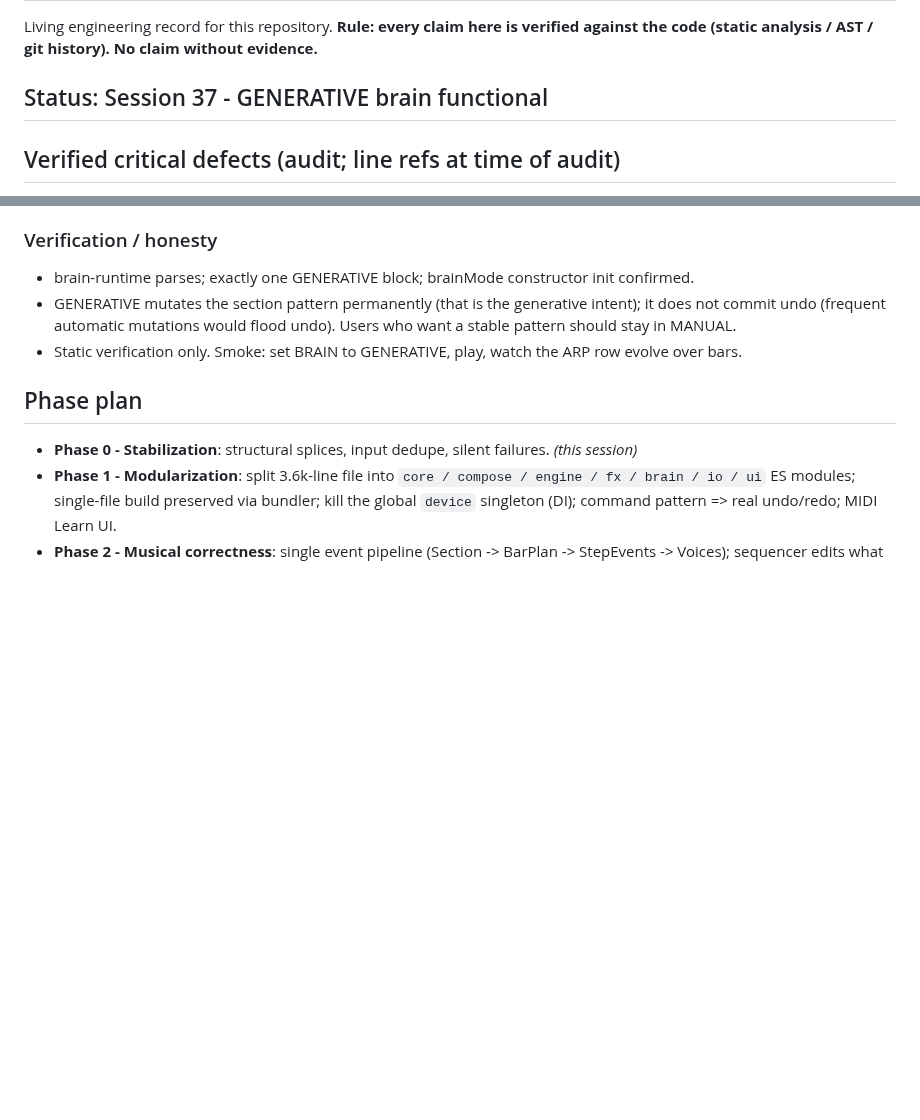
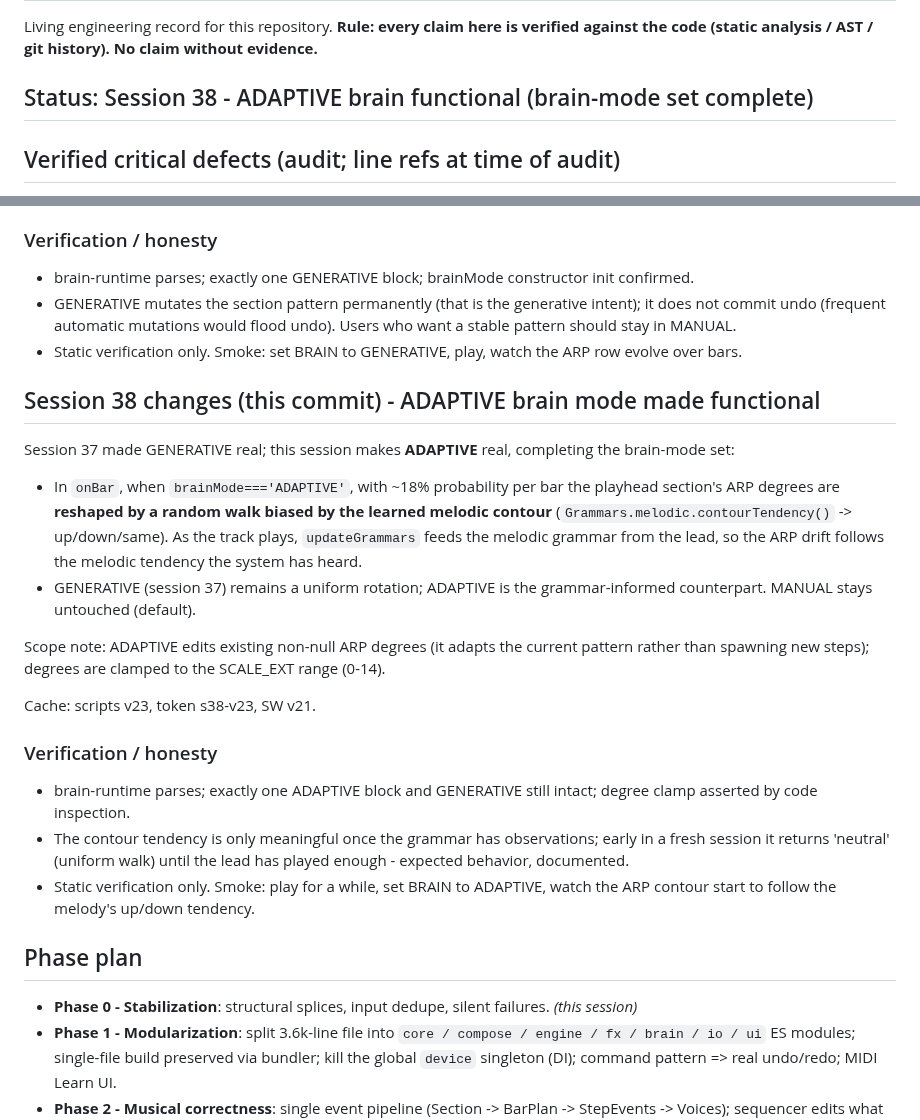
Before and after one commit to dudududi144-source/psy3-clean, a Markdown page: ENGINEERING.md, 2 parts joined by grey strips. GitHub-like rendering; blank space fills up the shorter version.

Commit message:
docs(session38): ADAPTIVE brain functional

```diff
--- a/ENGINEERING.md
+++ b/ENGINEERING.md
@@ -3,7 +3,7 @@
 Living engineering record for this repository. **Rule: every claim here is verified
 against the code (static analysis / AST / git history). No claim without evidence.**
 
-## Status: Session 37 - GENERATIVE brain functional
+## Status: Session 38 - ADAPTIVE brain functional (brain-mode set complete)
 
 ## Verified critical defects (audit; line refs at time of audit)
 
@@ -826,6 +826,24 @@ Cache: scripts v22, token s37-v22, SW v20.
 - Static verification only. Smoke: set BRAIN to GENERATIVE, play, watch the ARP row evolve over bars.
 
 
+## Session 38 changes (this commit) - ADAPTIVE brain mode made functional
+
+Session 37 made GENERATIVE real; this session makes **ADAPTIVE** real, completing the brain-mode set:
+
+- In `onBar`, when `brainMode==='ADAPTIVE'`, with ~18% probability per bar the playhead section's ARP degrees are **reshaped by a random walk biased by the learned melodic contour** (`Grammars.melodic.contourTendency()` -> up/down/same). As the track plays, `updateGrammars` feeds the melodic grammar from the lead, so the ARP drift follows the melodic tendency the system has heard.
+- GENERATIVE (session 37) remains a uniform rotation; ADAPTIVE is the grammar-informed counterpart. MANUAL stays untouched (default).
+
+Scope note: ADAPTIVE edits existing non-null ARP degrees (it adapts the current pattern rather than spawning new steps); degrees are clamped to the SCALE_EXT range (0-14).
+
+Cache: scripts v23, token s38-v23, SW v21.
+
+### Verification / honesty
+
+- brain-runtime parses; exactly one ADAPTIVE block and GENERATIVE still intact; degree clamp asserted by code inspection.
+- The contour tendency is only meaningful once the grammar has observations; early in a fresh session it returns 'neutral' (uniform walk) until the lead has played enough - expected behavior, documented.
+- Static verification only. Smoke: play for a while, set BRAIN to ADAPTIVE, watch the ARP contour start to follow the melody's up/down tendency.
+
+
 ## Phase plan
 
 - **Phase 0 - Stabilization**: structural splices, input dedupe, silent failures. *(this session)*
```
